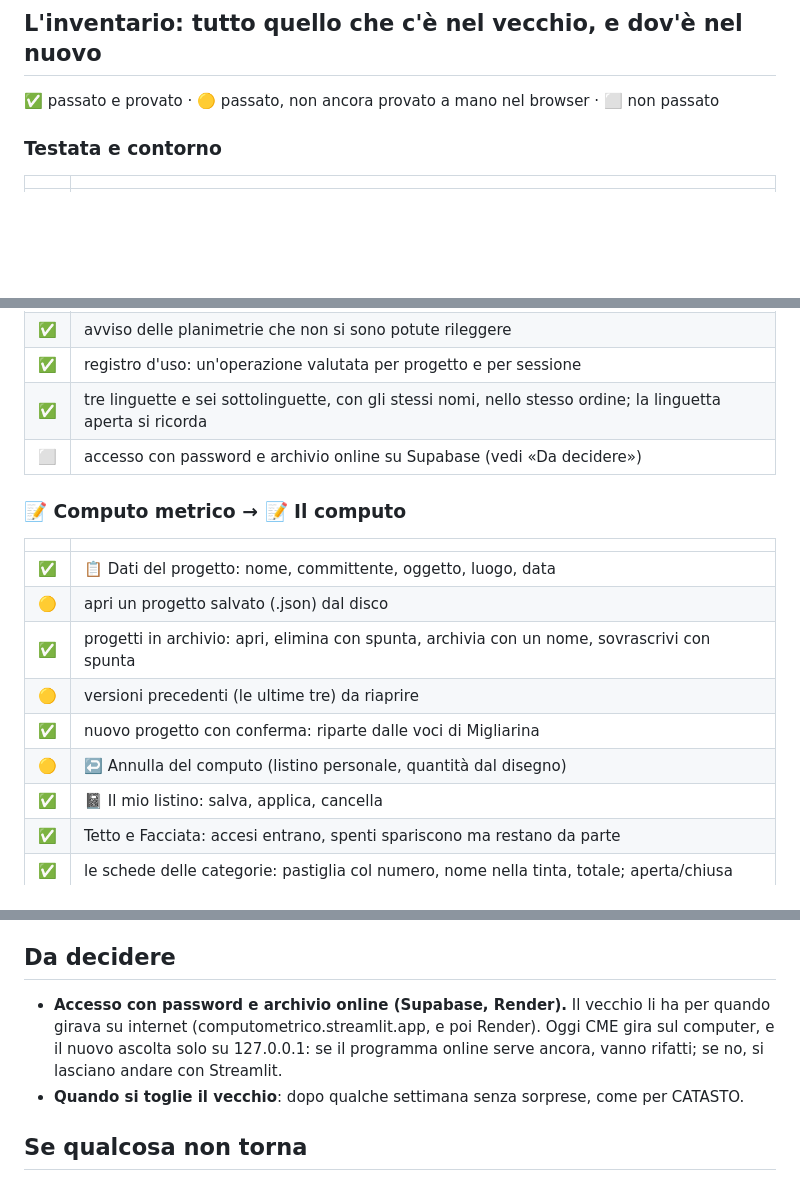
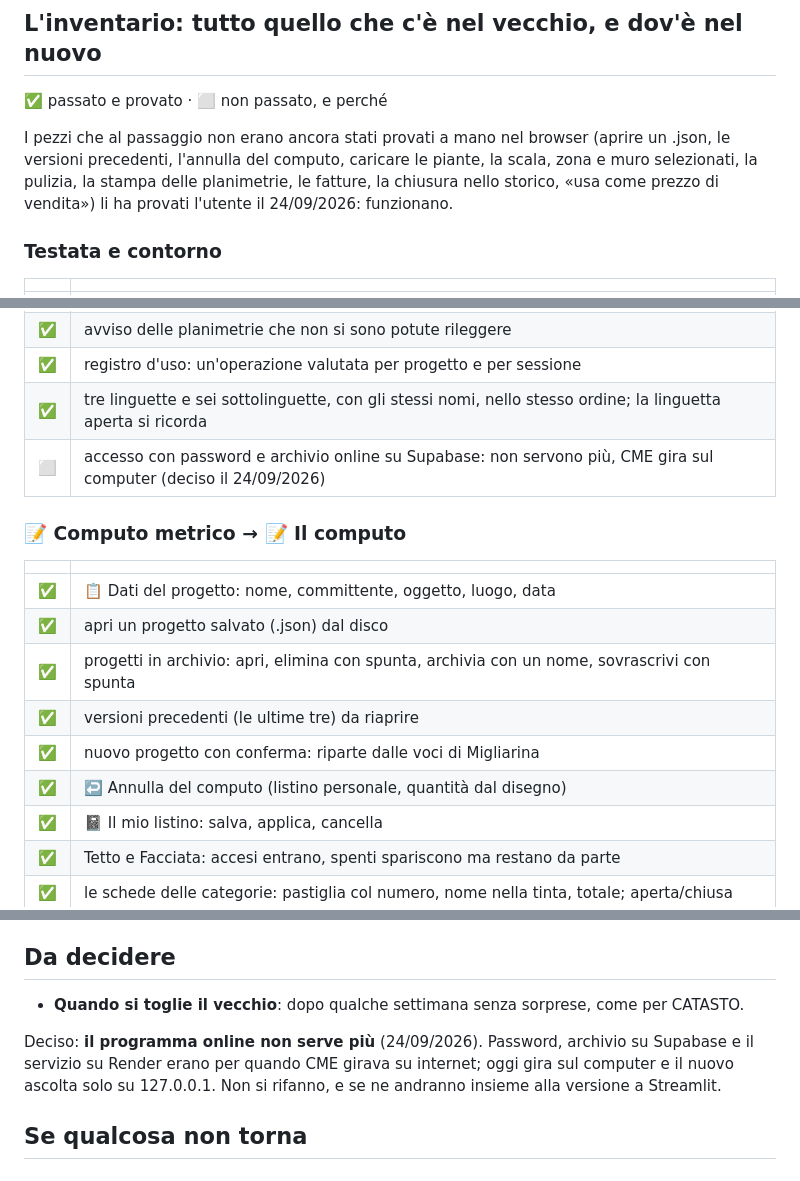
Before and after one commit to REsolvesrl/COMPUTO-METRICO, a Markdown page: VERSIONE-NUOVA.md, 3 parts joined by grey strips. Rendered like a GitHub page; blank space fills up the shorter version.

```diff
--- a/VERSIONE-NUOVA.md
+++ b/VERSIONE-NUOVA.md
@@ -91,8 +92,13 @@ arrivano qui con un merge. Chi cambia una costante là la cambia anche in
 
 ## L'inventario: tutto quello che c'è nel vecchio, e dov'è nel nuovo
 
-✅ passato e provato · 🟡 passato, non ancora provato a mano nel browser ·
-⬜ non passato
+✅ passato e provato · ⬜ non passato, e perché
+
+I pezzi che al passaggio non erano ancora stati provati a mano nel browser
+(aprire un .json, le versioni precedenti, l'annulla del computo, caricare
+le piante, la scala, zona e muro selezionati, la pulizia, la stampa delle
+planimetrie, le fatture, la chiusura nello storico, «usa come prezzo di
+vendita») li ha provati l'utente il 24/09/2026: funzionano.
 
 ### Testata e contorno
 
@@ -104,18 +110,18 @@ arrivano qui con un merge. Chi cambia una costante là la cambia anche in
 | ✅ | avviso delle planimetrie che non si sono potute rileggere |
 | ✅ | registro d'uso: un'operazione valutata per progetto e per sessione |
 | ✅ | tre linguette e sei sottolinguette, con gli stessi nomi, nello stesso ordine; la linguetta aperta si ricorda |
-| ⬜ | accesso con password e archivio online su Supabase (vedi «Da decidere») |
+| ⬜ | accesso con password e archivio online su Supabase: non servono più, CME gira sul computer (deciso il 24/09/2026) |
 
 ### 📝 Computo metrico → 📝 Il computo
 
 | | |
 |---|---|
 | ✅ | 📋 Dati del progetto: nome, committente, oggetto, luogo, data |
-| 🟡 | apri un progetto salvato (.json) dal disco |
+| ✅ | apri un progetto salvato (.json) dal disco |
 | ✅ | progetti in archivio: apri, elimina con spunta, archivia con un nome, sovrascrivi con spunta |
-| 🟡 | versioni precedenti (le ultime tre) da riaprire |
+| ✅ | versioni precedenti (le ultime tre) da riaprire |
 | ✅ | nuovo progetto con conferma: riparte dalle voci di Migliarina |
-| 🟡 | ↩️ Annulla del computo (listino personale, quantità dal disegno) |
+| ✅ | ↩️ Annulla del computo (listino personale, quantità dal disegno) |
 | ✅ | 📓 Il mio listino: salva, applica, cancella |
 | ✅ | Tetto e Facciata: accesi entrano, spenti spariscono ma restano da parte |
 | ✅ | le schede delle categorie: pastiglia col numero, nome nella tinta, totale; aperta/chiusa |
@@ -206,13 +212,13 @@ fascia; aperture nei muri da demolire, costruire e in cartongesso.
 
 ## Da decidere
 
-- **Accesso con password e archivio online (Supabase, Render).** Il vecchio
-  li ha per quando girava su internet (computometrico.streamlit.app, e poi
-  Render). Oggi CME gira sul computer, e il nuovo ascolta solo su
-  127.0.0.1: se il programma online serve ancora, vanno rifatti; se no, si
-  lasciano andare con Streamlit.
 - **Quando si toglie il vecchio**: dopo qualche settimana senza sorprese,
   come per CATASTO.
+
+Deciso: **il programma online non serve più** (24/09/2026). Password,
+archivio su Supabase e il servizio su Render erano per quando CME girava su
+internet; oggi gira sul computer e il nuovo ascolta solo su 127.0.0.1. Non
+si rifanno, e se ne andranno insieme alla versione a Streamlit.
 
 ## Se qualcosa non torna
 
```
Also changed, not shown: other parts of VERSIONE-NUOVA.md (+11 -10 lines).
